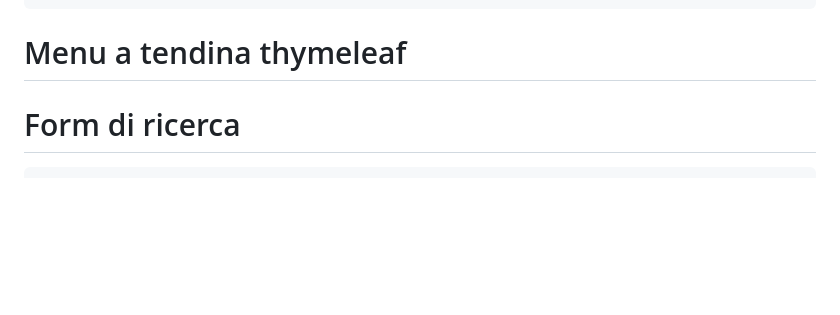
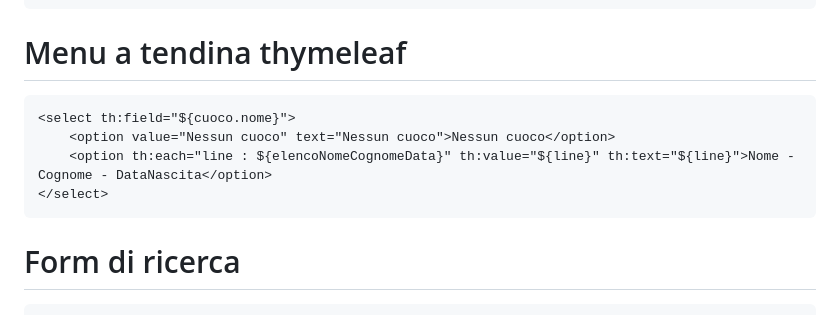
Before and after one commit to livingmeme03/siw-variant, a Markdown page: workflow.md, the part around the change. Drawn GitHub-style; blank space fills up the shorter version.

Commit message:
Finally put template for MENU A TENDINA to workflow.md
Yikes!

```diff
--- a/workflow.md
+++ b/workflow.md
@@ -377,6 +377,11 @@ THYMELEAF TEMPLATE:
 
 # Menu a tendina thymeleaf
 
+    <select th:field="${cuoco.nome}">
+		<option value="Nessun cuoco" text="Nessun cuoco">Nessun cuoco</option>
+		<option th:each="line : ${elencoNomeCognomeData}" th:value="${line}" th:text="${line}">Nome - Cognome - DataNascita</option>
+	</select>
+
 # Form di ricerca
     1) Nel controller
         @GetMapping("/formRicercaX")
```
